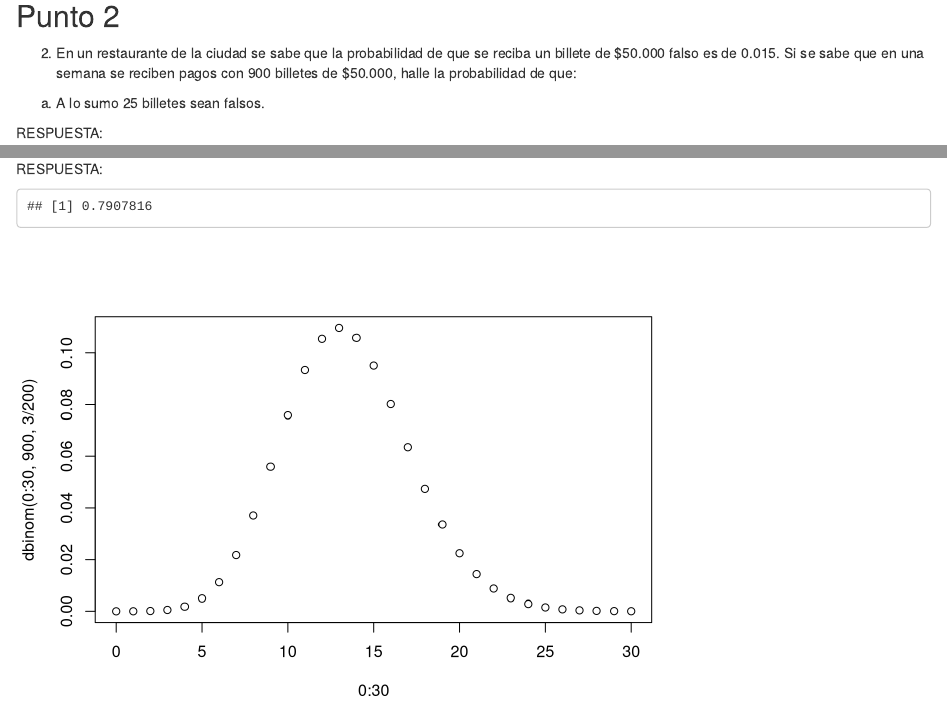
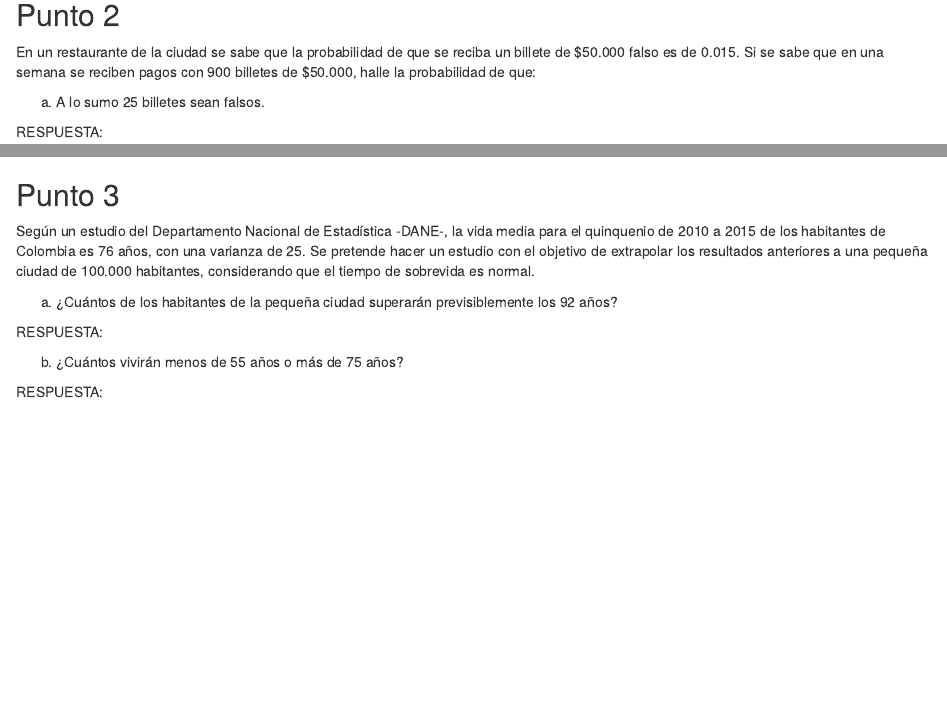
Before and after one commit to Cridafloni/Taller1-Simulacion, an R Markdown document (taller 1.Rmd): the page in a window 1100 px wide, from 3570 px down, and a second part further down, joined at a grey line. Rendered offline with R 4.5, knitr and Pandoc, with nearby package versions.

Commit message:
Se agregan las secciones para realizar el punto 3
Se agregan las secciones para realizar el punto 3

Co-Authored-By: JMGiraldoZ <51971207+JMGiraldoZ@users.noreply.github.com>

````diff
--- a/taller 1.Rmd
+++ b/taller 1.Rmd
@@ -96,7 +96,7 @@ qqline(machos)
 ```
 
 ## Punto 2
-2.	En un restaurante de la ciudad se sabe que la probabilidad de que se reciba un billete de $50.000 falso es de 0.015. Si se sabe que en una semana se reciben pagos con 900 billetes de $50.000, halle la probabilidad de que:
+En un restaurante de la ciudad se sabe que la probabilidad de que se reciba un billete de $50.000 falso es de 0.015. Si se sabe que en una semana se reciben pagos con 900 billetes de $50.000, halle la probabilidad de que:
 
 a. A lo sumo 25 billetes sean falsos.
 
@@ -140,3 +140,13 @@ RESPUESTA:
 sum( dbinom(0:900,900,3/200))-sum(dbinom(0:10,900,3/200))
 plot(0:30, dbinom(0:30,900,3/200))
 ```
+
+## Punto 3
+
+Según un estudio del Departamento Nacional de Estadística -DANE-, la vida media para el quinquenio de 2010 a 2015 de los habitantes de Colombia es 76 años, con una varianza de 25. Se pretende hacer un estudio con el objetivo de extrapolar los resultados anteriores a una pequeña ciudad de 100.000 habitantes, considerando que el tiempo de sobrevida es normal.
+
+a. ¿Cuántos de los habitantes de la pequeña ciudad superarán previsiblemente los 92 años?
+
+RESPUESTA:
+
+```{r punto3a, echo=FALSE}
@@ -142,0 +161,5 @@ plot(0:30, dbinom(0:30,900,3/200))
+b. ¿Cuántos vivirán menos de 55 años o más de 75 años?
+
+RESPUESTA:
+
+```{r punto3b, echo=FALSE}
````
Also changed, not shown: taller-1.html, taller 1.Rmd (14 more changed lines).
